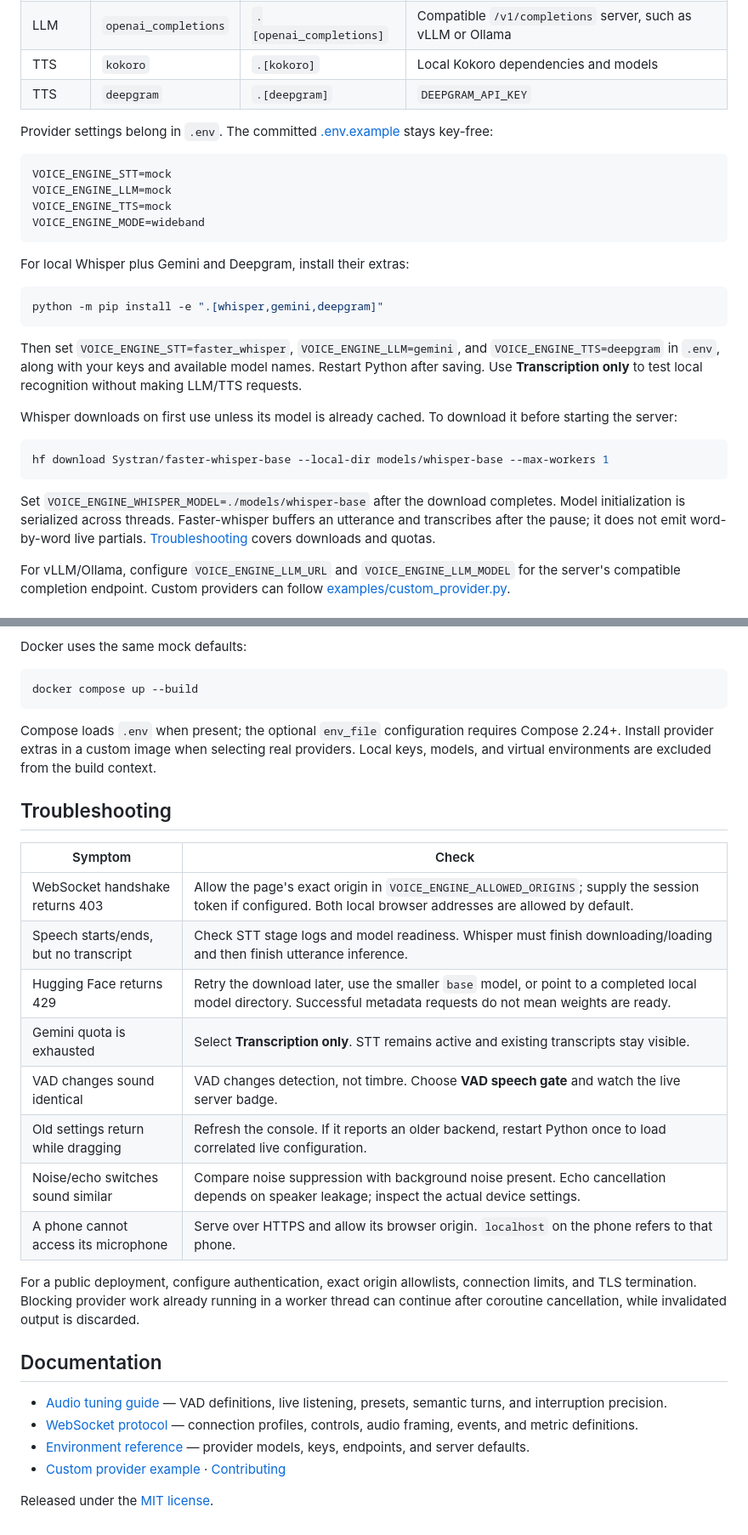
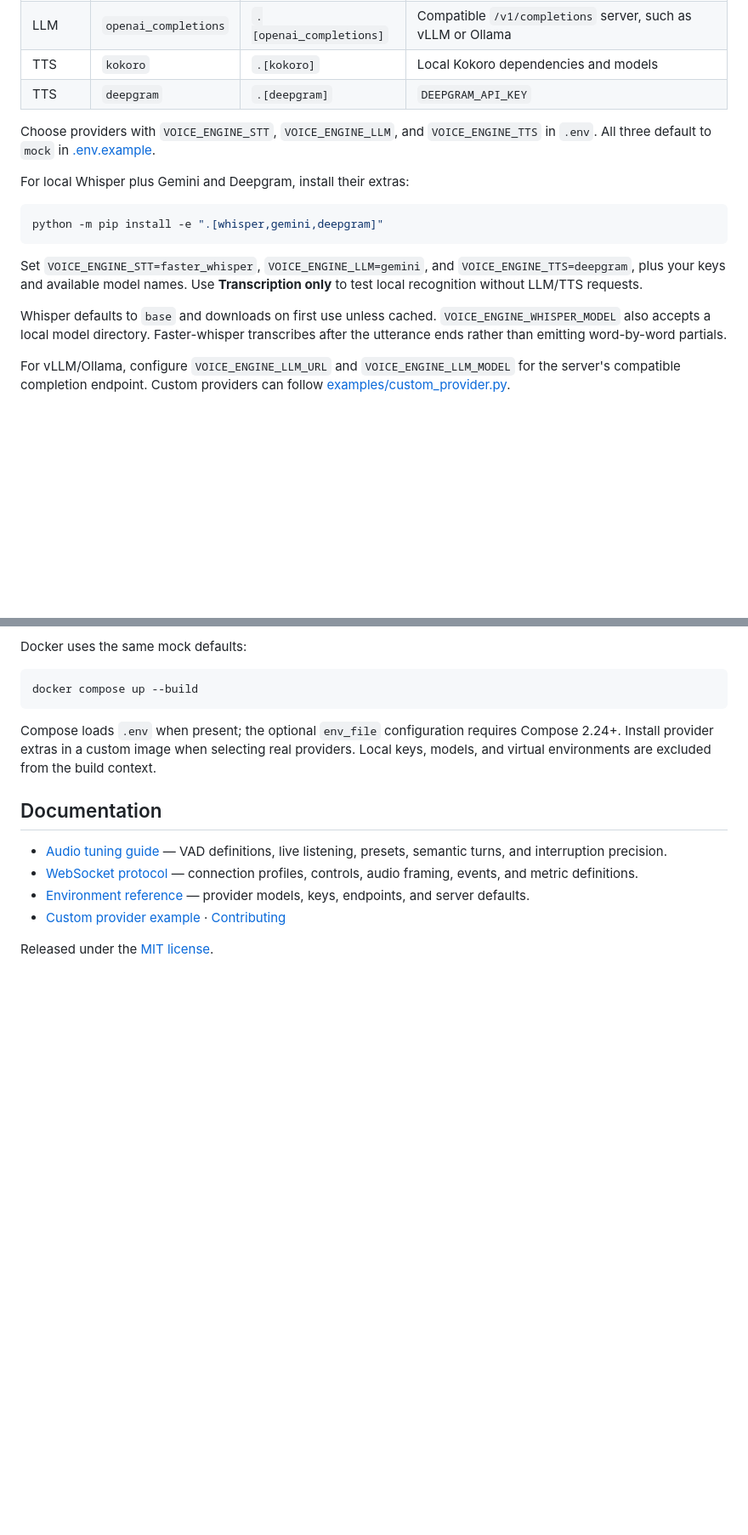
Before and after one commit to techieworld2/open-voice-agent, a Markdown page: README.md, 2 parts joined by grey strips. Shown at 85% size. Rendered like a GitHub page; blank space fills up the shorter version.

Commit message:
Trim README and remove troubleshooting section

````diff
--- a/README.md
+++ b/README.md
@@ -102,14 +91,7 @@ The [provider registry](src/voice_engine/providers/registry.py) keeps STT, LLM,
 | TTS | `kokoro` | `.[kokoro]` | Local Kokoro dependencies and models |
 | TTS | `deepgram` | `.[deepgram]` | `DEEPGRAM_API_KEY` |
 
-Provider settings belong in `.env`. The committed [.env.example](.env.example) stays key-free:
-
-```dotenv
-VOICE_ENGINE_STT=mock
-VOICE_ENGINE_LLM=mock
-VOICE_ENGINE_TTS=mock
-VOICE_ENGINE_MODE=wideband
-```
+Choose providers with `VOICE_ENGINE_STT`, `VOICE_ENGINE_LLM`, and `VOICE_ENGINE_TTS` in `.env`. All three default to `mock` in [.env.example](.env.example).
 
 For local Whisper plus Gemini and Deepgram, install their extras:
 
@@ -117,15 +99,9 @@ For local Whisper plus Gemini and Deepgram, install their extras:
 python -m pip install -e ".[whisper,gemini,deepgram]"
 ```
 
-Then set `VOICE_ENGINE_STT=faster_whisper`, `VOICE_ENGINE_LLM=gemini`, and `VOICE_ENGINE_TTS=deepgram` in `.env`, along with your keys and available model names. Restart Python after saving. Use **Transcription only** to test local recognition without making LLM/TTS requests.
+Set `VOICE_ENGINE_STT=faster_whisper`, `VOICE_ENGINE_LLM=gemini`, and `VOICE_ENGINE_TTS=deepgram`, plus your keys and available model names. Use **Transcription only** to test local recognition without LLM/TTS requests.
 
-Whisper downloads on first use unless its model is already cached. To download it before starting the server:
-
-```bash
-hf download Systran/faster-whisper-base --local-dir models/whisper-base --max-workers 1
-```
-
-Set `VOICE_ENGINE_WHISPER_MODEL=./models/whisper-base` after the download completes. Model initialization is serialized across threads. Faster-whisper buffers an utterance and transcribes after the pause; it does not emit word-by-word live partials. [Troubleshooting](#troubleshooting) covers downloads and quotas.
+Whisper defaults to `base` and downloads on first use unless cached. `VOICE_ENGINE_WHISPER_MODEL` also accepts a local model directory. Faster-whisper transcribes after the utterance ends rather than emitting word-by-word partials.
 
 For vLLM/Ollama, configure `VOICE_ENGINE_LLM_URL` and `VOICE_ENGINE_LLM_MODEL` for the server's compatible completion endpoint. Custom providers can follow [examples/custom_provider.py](examples/custom_provider.py).
 
@@ -204,21 +179,6 @@ docker compose up --build
 
 Compose loads `.env` when present; the optional `env_file` configuration requires Compose 2.24+. Install provider extras in a custom image when selecting real providers. Local keys, models, and virtual environments are excluded from the build context.
 
-## Troubleshooting
-
-| Symptom | Check |
-|---|---|
-| WebSocket handshake returns 403 | Allow the page's exact origin in `VOICE_ENGINE_ALLOWED_ORIGINS`; supply the session token if configured. Both local browser addresses are allowed by default. |
-| Speech starts/ends, but no transcript | Check STT stage logs and model readiness. Whisper must finish downloading/loading and then finish utterance inference. |
-| Hugging Face returns 429 | Retry the download later, use the smaller `base` model, or point to a completed local model directory. Successful metadata requests do not mean weights are ready. |
-| Gemini quota is exhausted | Select **Transcription only**. STT remains active and existing transcripts stay visible. |
-| VAD changes sound identical | VAD changes detection, not timbre. Choose **VAD speech gate** and watch the live server badge. |
-| Old settings return while dragging | Refresh the console. If it reports an older backend, restart Python once to load correlated live configuration. |
-| Noise/echo switches sound similar | Compare noise suppression with background noise present. Echo cancellation depends on speaker leakage; inspect the actual device settings. |
-| A phone cannot access its microphone | Serve over HTTPS and allow its browser origin. `localhost` on the phone refers to that phone. |
-
-For a public deployment, configure authentication, exact origin allowlists, connection limits, and TLS termination. Blocking provider work already running in a worker thread can continue after coroutine cancellation, while invalidated output is discarded.
-
 ## Documentation
 
 - [Audio tuning guide](docs/audio-guide.md) — VAD definitions, live listening, presets, semantic turns, and interruption precision.
````
Also changed, not shown: other parts of README.md (+12 -24 lines).
